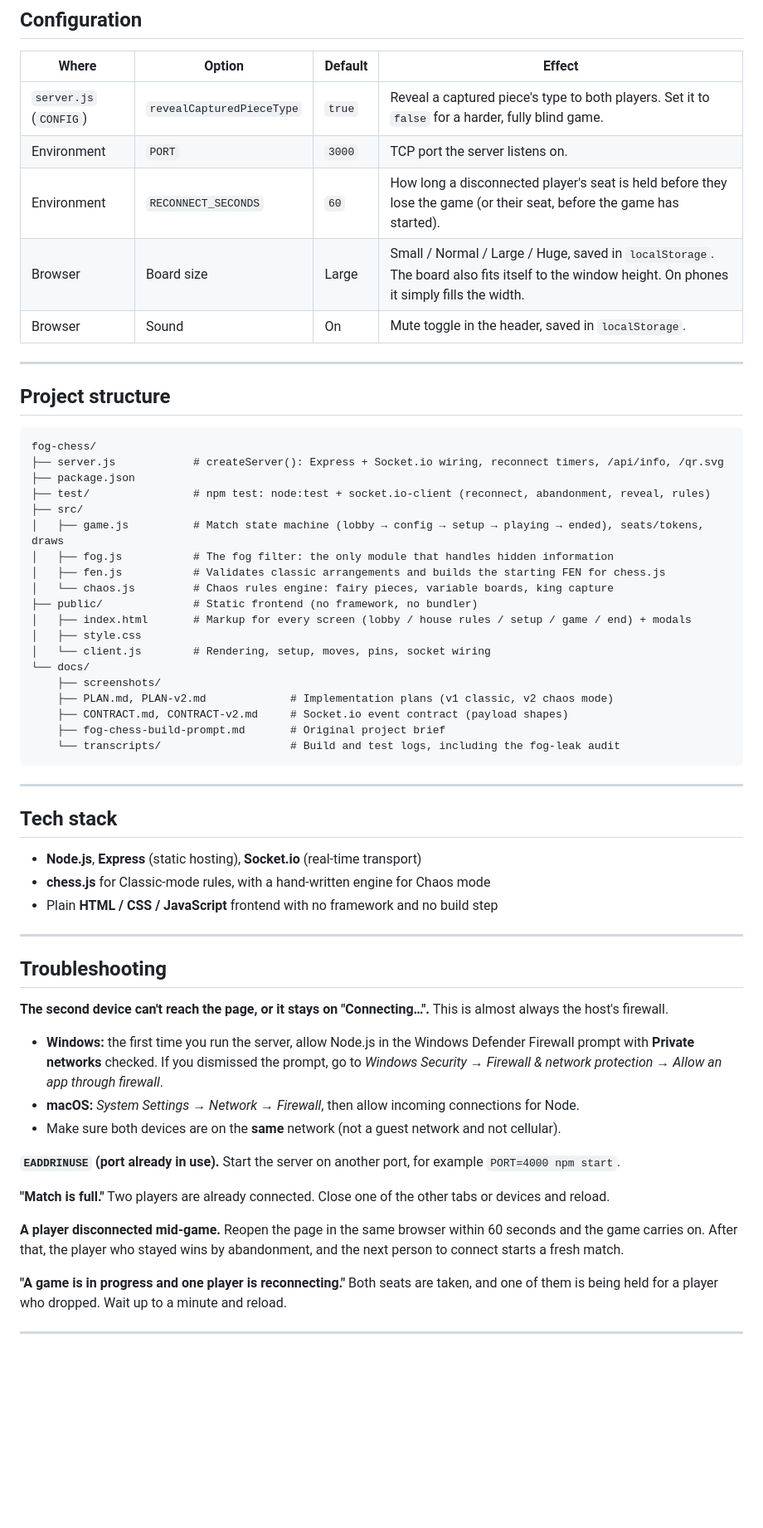
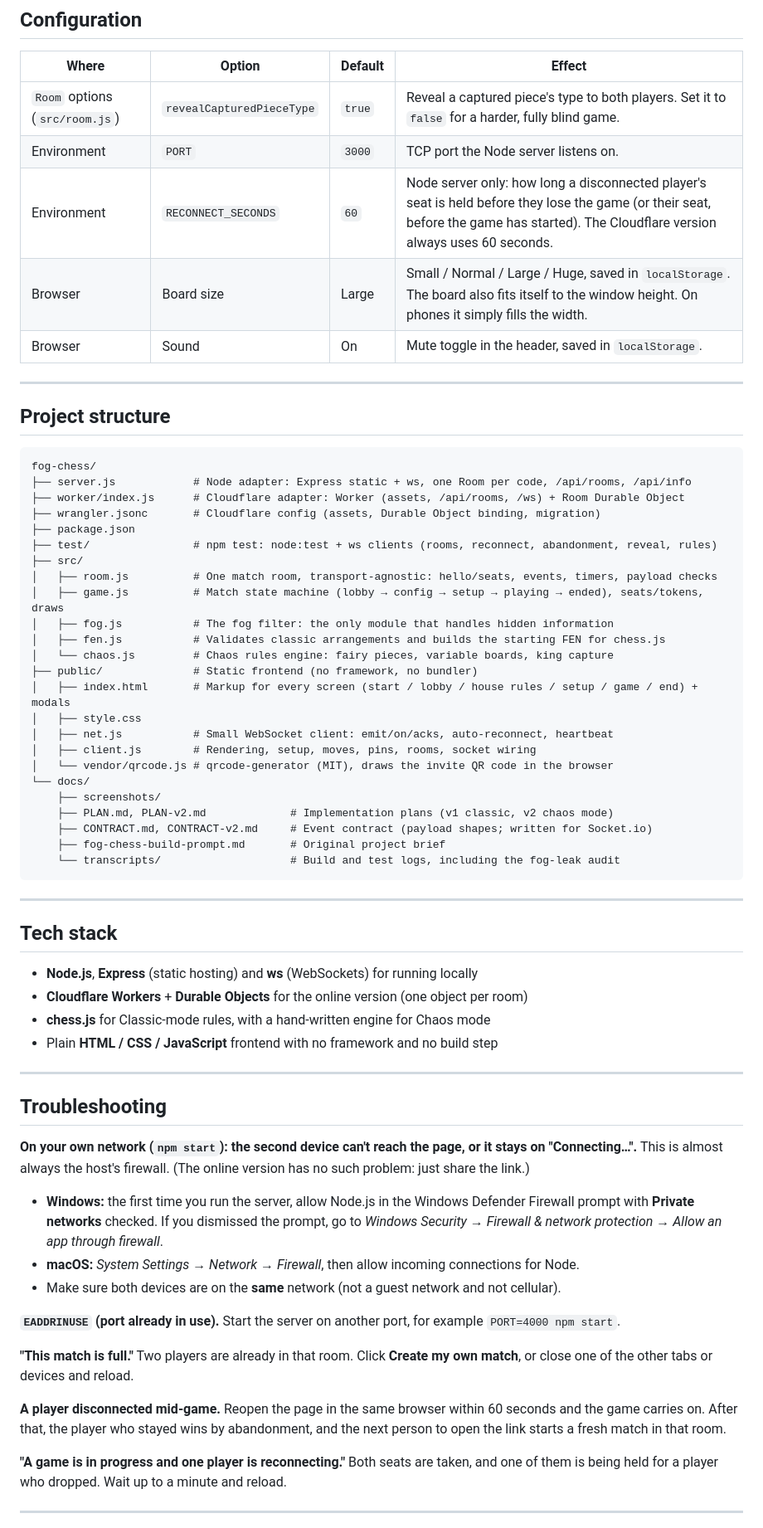
Before and after one commit to naniiic137/fog-chess, a Markdown page: README.md, the part around one of its changes. Shown at 83% size. Drawn GitHub-style; blank space fills up the shorter version.

Commit message:
README: online play with rooms, run locally, deploy to Cloudflare
Co-Authored-By: Claude Opus 5.5 <noreply@anthropic.com>

````diff
--- a/README.md
+++ b/README.md
@@ -183,9 +215,9 @@ The reconnect window can be changed the same way, for example `RECONNECT_SECONDS
 
 | Where | Option | Default | Effect |
 |---|---|---|---|
-| `server.js` (`CONFIG`) | `revealCapturedPieceType` | `true` | Reveal a captured piece's type to both players. Set it to `false` for a harder, fully blind game. |
-| Environment | `PORT` | `3000` | TCP port the server listens on. |
-| Environment | `RECONNECT_SECONDS` | `60` | How long a disconnected player's seat is held before they lose the game (or their seat, before the game has started). |
+| `Room` options (`src/room.js`) | `revealCapturedPieceType` | `true` | Reveal a captured piece's type to both players. Set it to `false` for a harder, fully blind game. |
+| Environment | `PORT` | `3000` | TCP port the Node server listens on. |
+| Environment | `RECONNECT_SECONDS` | `60` | Node server only: how long a disconnected player's seat is held before they lose the game (or their seat, before the game has started). The Cloudflare version always uses 60 seconds. |
 | Browser | Board size | Large | Small / Normal / Large / Huge, saved in `localStorage`. The board also fits itself to the window height. On phones it simply fills the width. |
 | Browser | Sound | On | Mute toggle in the header, saved in `localStorage`. |
 
@@ -195,22 +227,27 @@ The reconnect window can be changed the same way, for example `RECONNECT_SECONDS
 
 ```
 fog-chess/
-├── server.js            # createServer(): Express + Socket.io wiring, reconnect timers, /api/info, /qr.svg
+├── server.js            # Node adapter: Express static + ws, one Room per code, /api/rooms, /api/info
+├── worker/index.js      # Cloudflare adapter: Worker (assets, /api/rooms, /ws) + Room Durable Object
+├── wrangler.jsonc       # Cloudflare config (assets, Durable Object binding, migration)
 ├── package.json
-├── test/                # npm test: node:test + socket.io-client (reconnect, abandonment, reveal, rules)
+├── test/                # npm test: node:test + ws clients (rooms, reconnect, abandonment, reveal, rules)
 ├── src/
+│   ├── room.js          # One match room, transport-agnostic: hello/seats, events, timers, payload checks
 │   ├── game.js          # Match state machine (lobby → config → setup → playing → ended), seats/tokens, draws
 │   ├── fog.js           # The fog filter: the only module that handles hidden information
 │   ├── fen.js           # Validates classic arrangements and builds the starting FEN for chess.js
 │   └── chaos.js         # Chaos rules engine: fairy pieces, variable boards, king capture
 ├── public/              # Static frontend (no framework, no bundler)
-│   ├── index.html       # Markup for every screen (lobby / house rules / setup / game / end) + modals
+│   ├── index.html       # Markup for every screen (start / lobby / house rules / setup / game / end) + modals
 │   ├── style.css
-│   └── client.js        # Rendering, setup, moves, pins, socket wiring
+│   ├── net.js           # Small WebSocket client: emit/on/acks, auto-reconnect, heartbeat
+│   ├── client.js        # Rendering, setup, moves, pins, rooms, socket wiring
+│   └── vendor/qrcode.js # qrcode-generator (MIT), draws the invite QR code in the browser
 └── docs/
     ├── screenshots/
     ├── PLAN.md, PLAN-v2.md             # Implementation plans (v1 classic, v2 chaos mode)
-    ├── CONTRACT.md, CONTRACT-v2.md     # Socket.io event contract (payload shapes)
+    ├── CONTRACT.md, CONTRACT-v2.md     # Event contract (payload shapes; written for Socket.io)
     ├── fog-chess-build-prompt.md       # Original project brief
     └── transcripts/                    # Build and test logs, including the fog-leak audit
 ```
@@ -219,7 +256,8 @@ fog-chess/
 
 ## Tech stack
 
-- **Node.js**, **Express** (static hosting), **Socket.io** (real-time transport)
+- **Node.js**, **Express** (static hosting) and **ws** (WebSockets) for running locally
+- **Cloudflare Workers** + **Durable Objects** for the online version (one object per room)
 - **chess.js** for Classic-mode rules, with a hand-written engine for Chaos mode
 - Plain **HTML / CSS / JavaScript** frontend with no framework and no build step
 
@@ -227,17 +265,17 @@ fog-chess/
 
 ## Troubleshooting
 
-**The second device can't reach the page, or it stays on "Connecting…".**
-This is almost always the host's firewall.
+**On your own network (`npm start`): the second device can't reach the page, or it stays on "Connecting…".**
+This is almost always the host's firewall. (The online version has no such problem: just share the link.)
 - **Windows:** the first time you run the server, allow Node.js in the Windows Defender Firewall prompt with **Private networks** checked. If you dismissed the prompt, go to *Windows Security → Firewall & network protection → Allow an app through firewall*.
 - **macOS:** *System Settings → Network → Firewall*, then allow incoming connections for Node.
 - Make sure both devices are on the **same** network (not a guest network and not cellular).
 
 **`EADDRINUSE` (port already in use).** Start the server on another port, for example `PORT=4000 npm start`.
 
-**"Match is full."** Two players are already connected. Close one of the other tabs or devices and reload.
+**"This match is full."** Two players are already in that room. Click **Create my own match**, or close one of the other tabs or devices and reload.
 
-**A player disconnected mid-game.** Reopen the page in the same browser within 60 seconds and the game carries on. After that, the player who stayed wins by abandonment, and the next person to connect starts a fresh match.
+**A player disconnected mid-game.** Reopen the page in the same browser within 60 seconds and the game carries on. After that, the player who stayed wins by abandonment, and the next person to open the link starts a fresh match in that room.
 
 **"A game is in progress and one player is reconnecting."** Both seats are taken, and one of them is being held for a player who dropped. Wait up to a minute and reload.
 
````
Also changed, not shown: other parts of README.md (+50 -18 lines).
